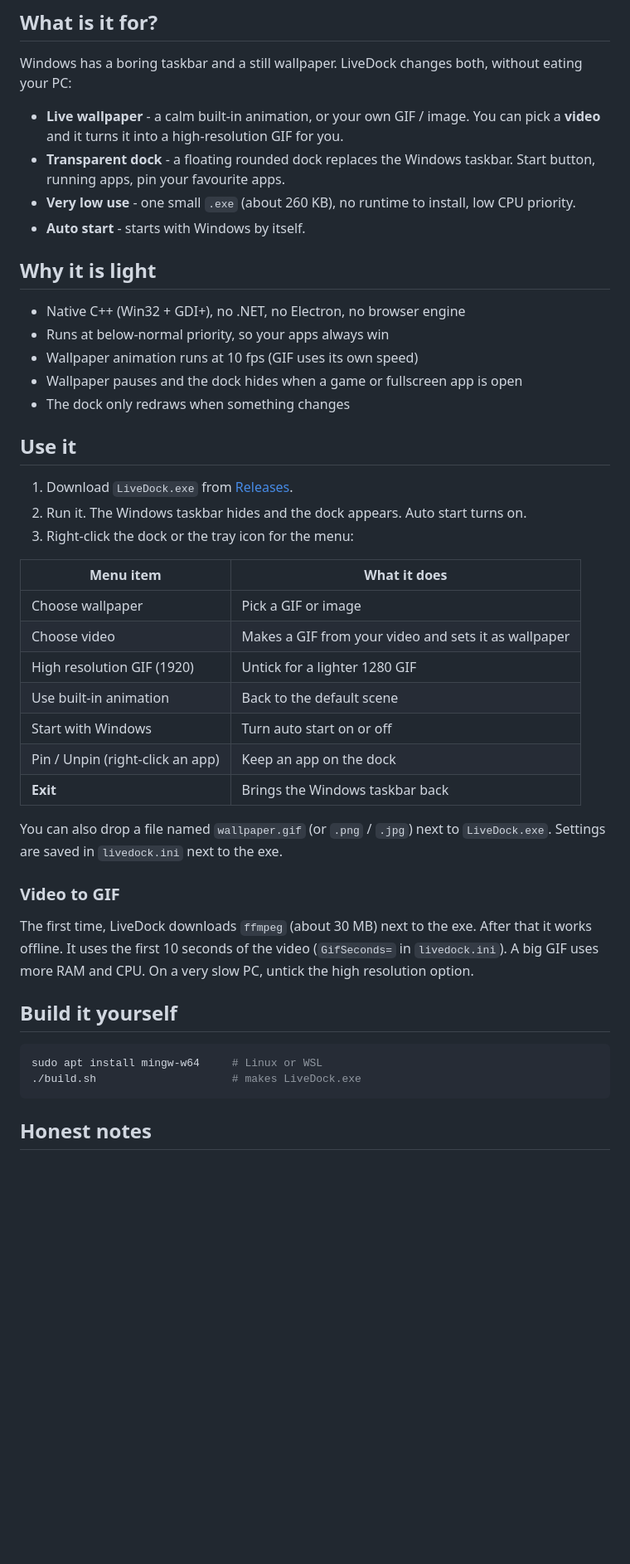
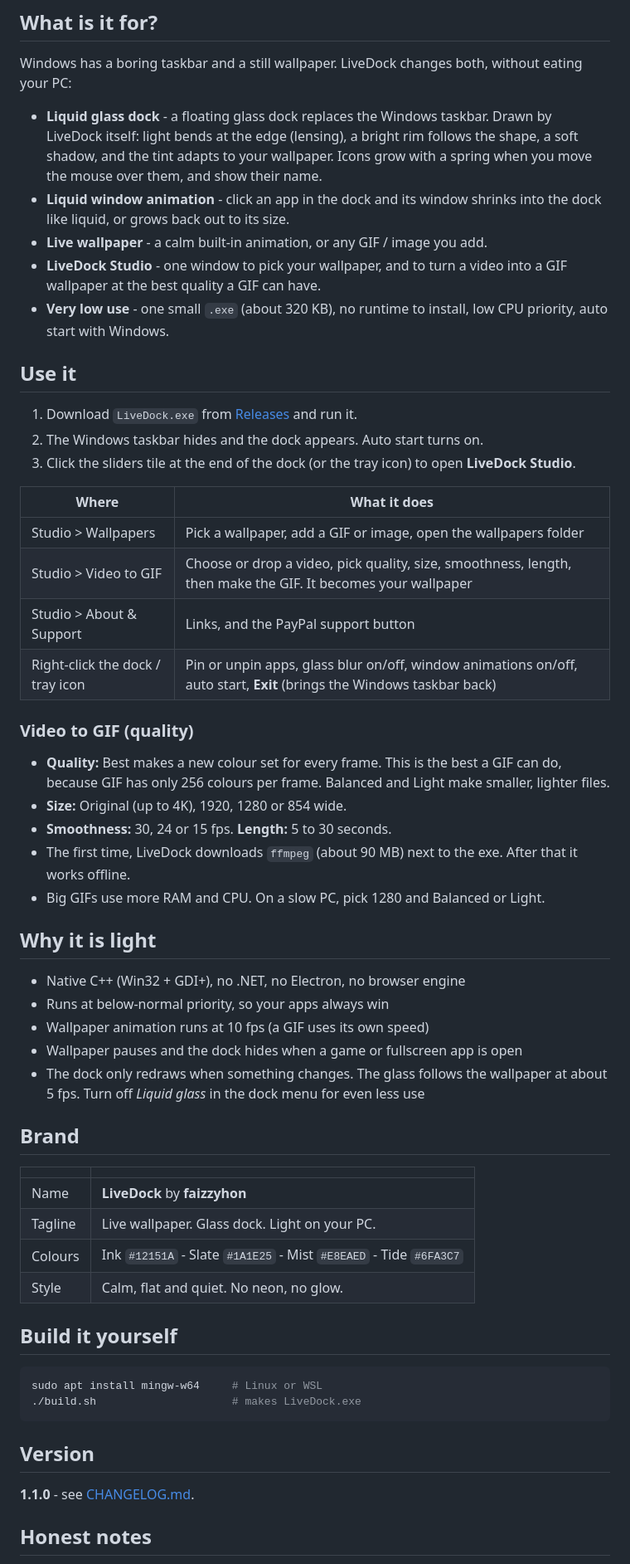
Before and after one commit to faizzyhon/LiveDock, a Markdown page: README.md, the part around one of its changes. Shown at 83% size. Drawn GitHub-style; blank space fills up the shorter version.

Commit message:
LiveDock 1.1.0: liquid glass dock, Windows 11 24H2 wallpaper fix, new Studio look

````diff
--- a/README.md
+++ b/README.md
@@ -11,42 +11,48 @@ Tiny. Light on RAM and CPU. Made for low-end PCs.</p>
 
 Windows has a boring taskbar and a still wallpaper. LiveDock changes both, without eating your PC:
 
-- **Live wallpaper** - a calm built-in animation, or your own GIF / image. You can pick a **video** and it turns it into a high-resolution GIF for you.
-- **Transparent dock** - a floating rounded dock replaces the Windows taskbar. Start button, running apps, pin your favourite apps.
-- **Very low use** - one small `.exe` (about 260 KB), no runtime to install, low CPU priority.
-- **Auto start** - starts with Windows by itself.
+- **Liquid glass dock** - a floating glass dock replaces the Windows taskbar. Drawn by LiveDock itself: light bends at the edge (lensing), a bright rim follows the shape, a soft shadow, and the tint adapts to your wallpaper. Icons grow with a spring when you move the mouse over them, and show their name.
+- **Liquid window animation** - click an app in the dock and its window shrinks into the dock like liquid, or grows back out to its size.
+- **Live wallpaper** - a calm built-in animation, or any GIF / image you add.
+- **LiveDock Studio** - one window to pick your wallpaper, and to turn a video into a GIF wallpaper at the best quality a GIF can have.
+- **Very low use** - one small `.exe` (about 320 KB), no runtime to install, low CPU priority, auto start with Windows.
+
+## Use it
+
+1. Download `LiveDock.exe` from [Releases](https://github.com/faizzyhon/LiveDock/releases) and run it.
+2. The Windows taskbar hides and the dock appears. Auto start turns on.
+3. Click the sliders tile at the end of the dock (or the tray icon) to open **LiveDock Studio**.
+
+| Where | What it does |
+|---|---|
+| Studio > Wallpapers | Pick a wallpaper, add a GIF or image, open the wallpapers folder |
+| Studio > Video to GIF | Choose or drop a video, pick quality, size, smoothness, length, then make the GIF. It becomes your wallpaper |
+| Studio > About & Support | Links, and the PayPal support button |
+| Right-click the dock / tray icon | Pin or unpin apps, glass blur on/off, window animations on/off, auto start, **Exit** (brings the Windows taskbar back) |
+
+### Video to GIF (quality)
+- **Quality:** Best makes a new colour set for every frame. This is the best a GIF can do, because GIF has only 256 colours per frame. Balanced and Light make smaller, lighter files.
+- **Size:** Original (up to 4K), 1920, 1280 or 854 wide.
+- **Smoothness:** 30, 24 or 15 fps. **Length:** 5 to 30 seconds.
+- The first time, LiveDock downloads `ffmpeg` (about 90 MB) next to the exe. After that it works offline.
+- Big GIFs use more RAM and CPU. On a slow PC, pick 1280 and Balanced or Light.
 
 ## Why it is light
 
 - Native C++ (Win32 + GDI+), no .NET, no Electron, no browser engine
 - Runs at below-normal priority, so your apps always win
-- Wallpaper animation runs at 10 fps (GIF uses its own speed)
+- Wallpaper animation runs at 10 fps (a GIF uses its own speed)
 - Wallpaper pauses and the dock hides when a game or fullscreen app is open
-- The dock only redraws when something changes
+- The dock only redraws when something changes. The glass follows the wallpaper at about 5 fps. Turn off *Liquid glass* in the dock menu for even less use
 
-## Use it
+## Brand
 
-1. Download `LiveDock.exe` from [Releases](https://github.com/faizzyhon/LiveDock/releases).
-2. Run it. The Windows taskbar hides and the dock appears. Auto start turns on.
-3. Right-click the dock or the tray icon for the menu:
-
-| Menu item | What it does |
+| | |
 |---|---|
-| Choose wallpaper | Pick a GIF or image |
-| Choose video | Makes a GIF from your video and sets it as wallpaper |
-| High resolution GIF (1920) | Untick for a lighter 1280 GIF |
-| Use built-in animation | Back to the default scene |
-| Start with Windows | Turn auto start on or off |
-| Pin / Unpin (right-click an app) | Keep an app on the dock |
-| **Exit** | Brings the Windows taskbar back |
-
-You can also drop a file named `wallpaper.gif` (or `.png` / `.jpg`) next to `LiveDock.exe`.
-Settings are saved in `livedock.ini` next to the exe.
-
-### Video to GIF
-The first time, LiveDock downloads `ffmpeg` (about 30 MB) next to the exe. After that it works offline.
-It uses the first 10 seconds of the video (`GifSeconds=` in `livedock.ini`).
-A big GIF uses more RAM and CPU. On a very slow PC, untick the high resolution option.
+| Name | **LiveDock** by **faizzyhon** |
+| Tagline | Live wallpaper. Glass dock. Light on your PC. |
+| Colours | Ink `#12151A` - Slate `#1A1E25` - Mist `#E8EAED` - Tide `#6FA3C7` |
+| Style | Calm, flat and quiet. No neon, no glow. |
 
 ## Build it yourself
 
@@ -55,6 +61,10 @@ sudo apt install mingw-w64     # Linux or WSL
 ./build.sh                     # makes LiveDock.exe
 ```
 
+## Version
+
+**1.1.0** - see [CHANGELOG.md](CHANGELOG.md).
+
 ## Honest notes
 
 - This is a **side vibe-coded project** built with Claude. It works for me, but I have not tested every Windows version.
````
Also changed, not shown: other parts of README.md (+5 -1 lines), CHANGELOG.md (added, +12 -0 lines), assets/banner.png (added), 5 other files.
